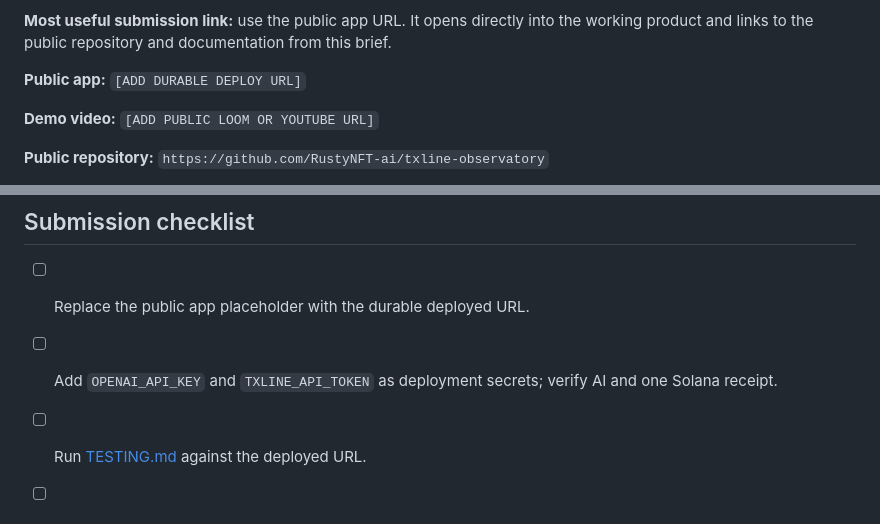
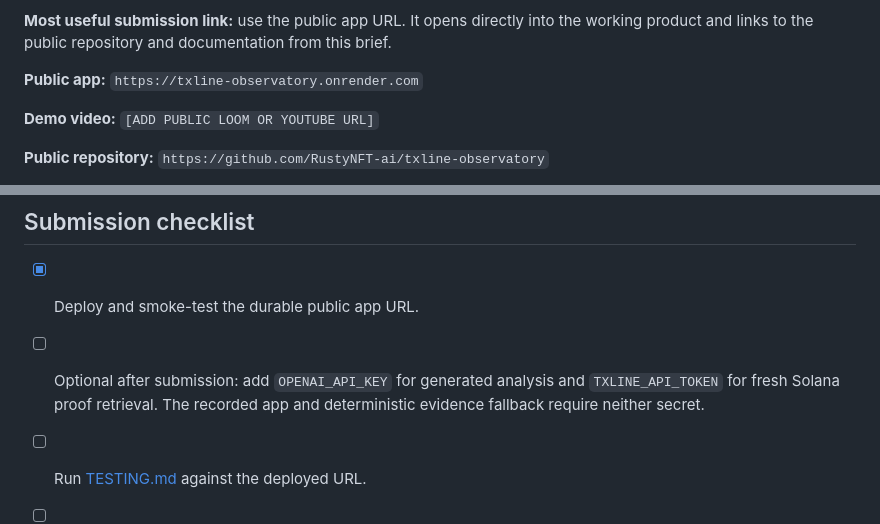
Before and after one commit to RustyNFT-ai/txline-observatory, a Markdown page: SUBMISSION.md, 2 parts joined by grey strips. Drawn GitHub-style.

```diff
--- a/SUBMISSION.md
+++ b/SUBMISSION.md
@@ -16,7 +16,7 @@ compare an opt-in paper ledger with public-wallet activity on the same timeline.
 **Most useful submission link:** use the public app URL. It opens directly into the
 working product and links to the public repository and documentation from this brief.
 
-**Public app:** `[ADD DURABLE DEPLOY URL]`
+**Public app:** `https://txline-observatory.onrender.com`
 
 **Demo video:** `[ADD PUBLIC LOOM OR YOUTUBE URL]`
 
@@ -134,8 +134,10 @@ the recorder while using finite JSON fetches and short polling in the judge-faci
 
 ## Submission checklist
 
-- [ ] Replace the public app placeholder with the durable deployed URL.
-- [ ] Add `OPENAI_API_KEY` and `TXLINE_API_TOKEN` as deployment secrets; verify AI and one Solana receipt.
+- [x] Deploy and smoke-test the durable public app URL.
+- [ ] Optional after submission: add `OPENAI_API_KEY` for generated analysis and
+  `TXLINE_API_TOKEN` for fresh Solana proof retrieval. The recorded app and deterministic
+  evidence fallback require neither secret.
 - [ ] Run [TESTING.md](TESTING.md) against the deployed URL.
 - [ ] Record and publish the video using [VIDEO_SCRIPT.md](VIDEO_SCRIPT.md).
 - [ ] Confirm the video, app, repository, and documentation links work in a private window.
```
Also changed, not shown: README.md (+7 -0 lines).
